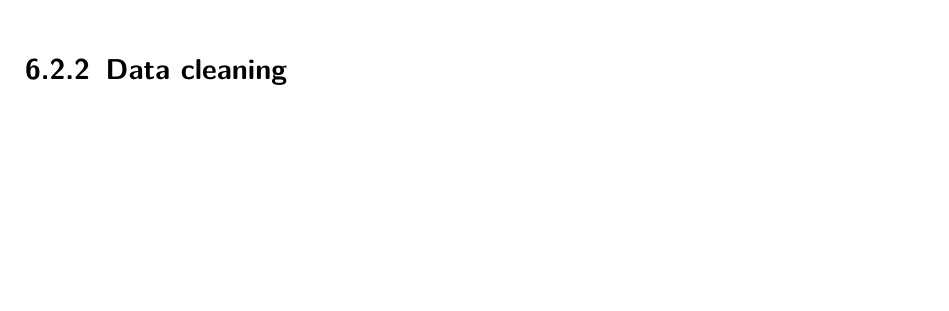
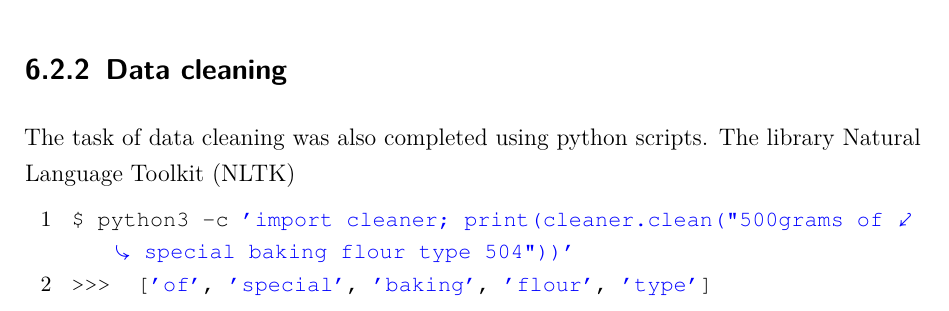
Before and after one commit to LisaRebecca/bachelor-thesis, a LaTeX thesis (Praxisbericht.tex, which reads Inhalt/04_Inhalt/practical.tex): part of page 32 of 38 before the commit and part of page 39 of 45 after it, cut so that both start at the same text, the shorter picture padded with empty space. Compiled offline with pdfLaTeX.

Commit message:
data cleaning

```diff
--- a/Inhalt/04_Inhalt/practical.tex
+++ b/Inhalt/04_Inhalt/practical.tex
@@ -73,6 +73,16 @@
 
 	\subsection{Data cleaning}
 
+	The task of data cleaning was also completed using python scripts. The library \ac{NLTK}
+
+	\begin{lstlisting}[language=sh]
+$ python3 -c 'import cleaner; print(cleaner.clean("500grams of special baking flour type 504"))'
+>>>  ['of', 'special', 'baking', 'flour', 'type']
+	\end{lstlisting}
+
+
+
+
 	\subsection{Considerations of Space and Time Complexity}
 	The dataset consists of over 150.000 invoices, and in those invoices, over 350.000 items are listed.
 	With hardware-limitation in place, an optimized approach for storing and processing the data is required.
```
Also changed, not shown: Inhalt/03_Verzeichnisse/abkuerzungen.tex (+1 -0 lines), Praxisbericht.tex (+12 -0 lines), Praxisbericht.pdf.
